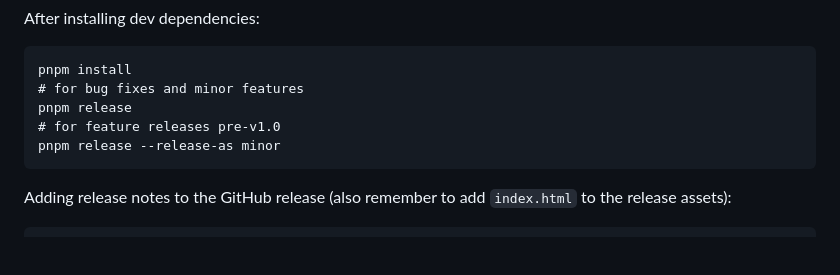
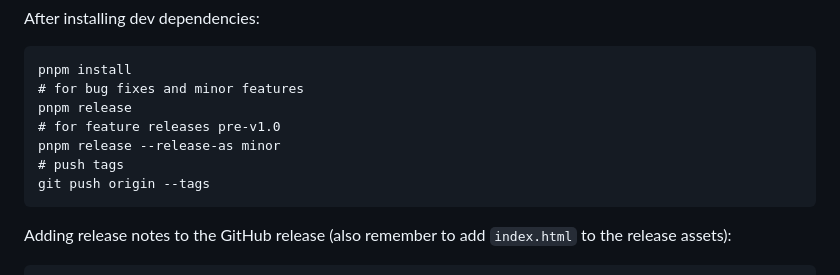
Before and after one commit to dcroote/lambs, a Markdown page: README.md, the part around the change. GitHub-like rendering; blank space fills up the shorter version.

Commit message:
chore: add push tags README comment

````diff
--- a/README.md
+++ b/README.md
@@ -66,6 +66,8 @@ pnpm install
 pnpm release
 # for feature releases pre-v1.0
 pnpm release --release-as minor
+# push tags
+git push origin --tags
 ```
 
 Adding release notes to the GitHub release (also remember to add `index.html` to the release assets):
````
